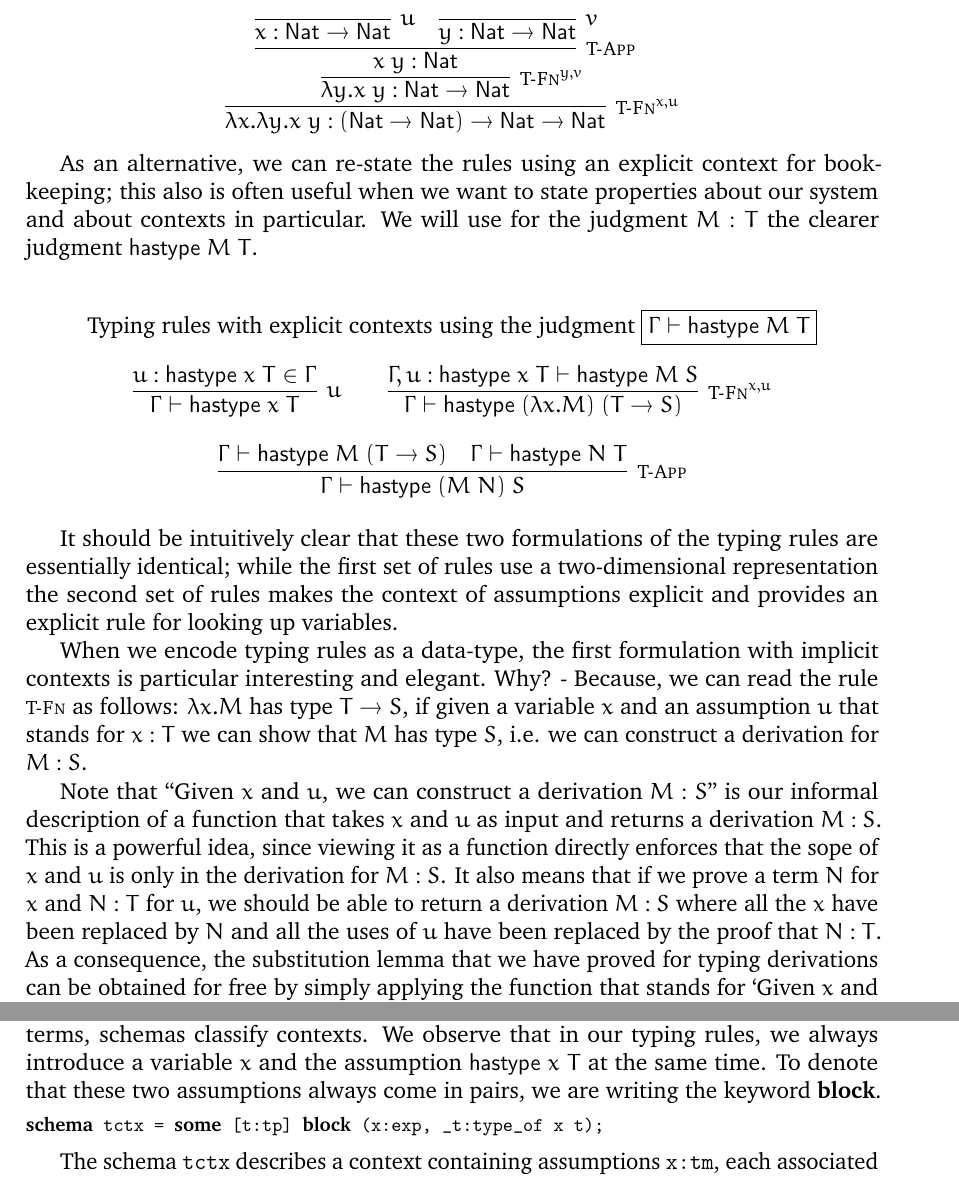
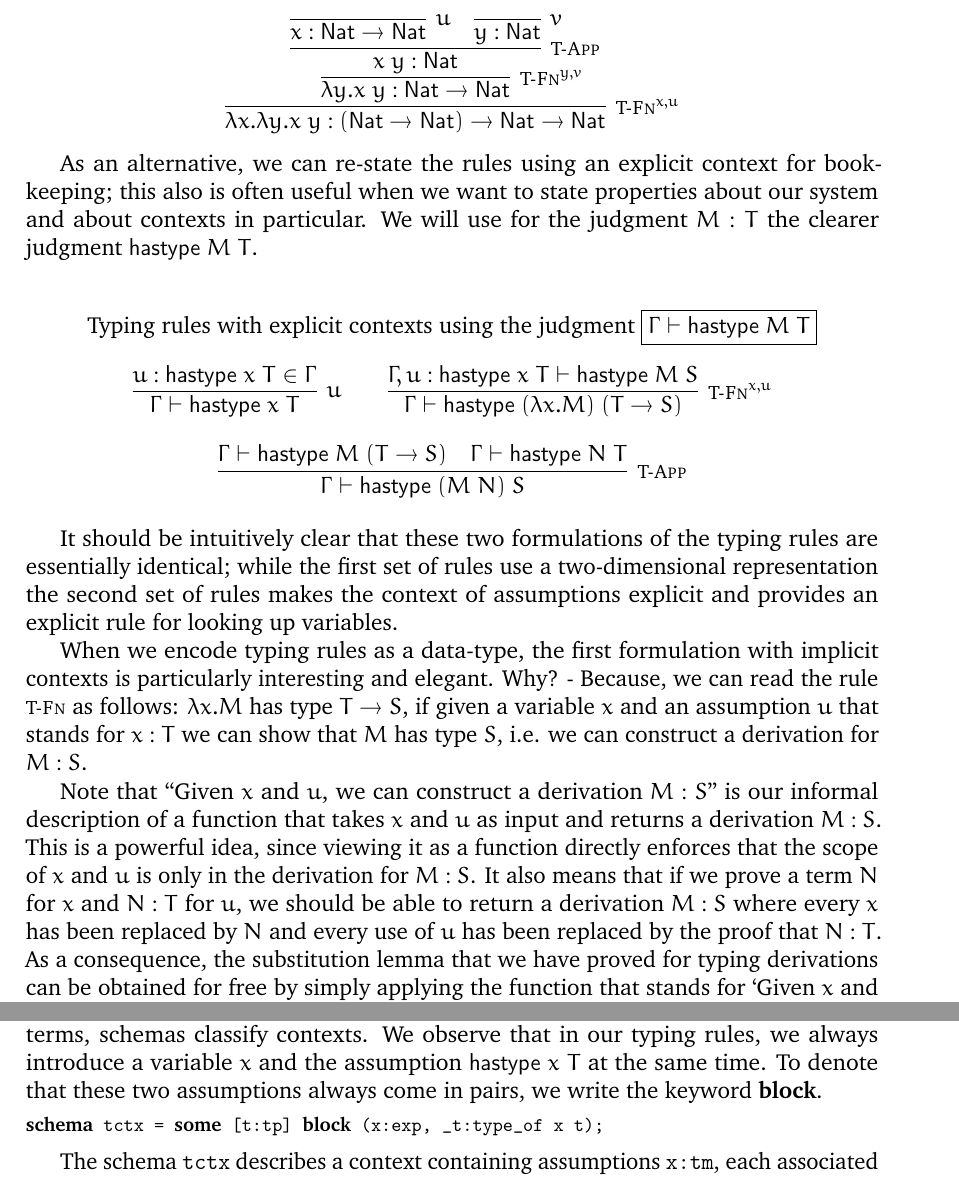
Before and after one commit to Beluga-lang/Meta, a LaTeX thesis (book.tex, which reads chap-binders.tex): two parts of pages 51 and 57 of 75, joined at a grey line, cut so that both start at the same text. Compiled offline with pdfLaTeX.

Commit message:
Fixed more typos

```diff
--- a/chap-binders.tex
+++ b/chap-binders.tex
@@ -370,7 +370,7 @@ assumptions.
 {\infer[\TFn^{y,v}]{\lam y.x \app y : \Nat \arrow \Nat}{
  \infer[\TApp]{x \app y : \Nat}
    {\infer[u]{x:\Nat \arrow \Nat}{} &
-    \infer[v]{y:\Nat \arrow \Nat}{}
+    \infer[v]{y:\Nat}{}
    }
  }
 }
@@ -402,7 +402,7 @@ representation the second set of rules makes the context of
 assumptions explicit and provides an explicit rule for looking up variables.
 
 When we encode typing rules as a data-type, the first formulation with implicit
-contexts is particular interesting and elegant. Why? - Because, we can read the
+contexts is particularly interesting and elegant. Why? - Because, we can read the
 rule $\TFn$ as follows: $\lam x.M$ has type $T \arrow S$, if given a variable
 $x$ and an assumption $u$ that stands for $x:T$ we can show that $M$ has type
 $S$, i.e. we can construct a derivation for $M:S$.
@@ -410,10 +410,10 @@ $S$, i.e. we can construct a derivation for $M:S$.
 Note that ``Given $x$ and $u$, we can construct a derivation $M:S$'' is our
 informal description of a function that takes $x$ and $u$ as input and returns a
 derivation $M:S$. This is a powerful idea, since viewing it as a function
-directly enforces that the sope of $x$ and $u$ is only in the derivation for
+directly enforces that the scope of $x$ and $u$ is only in the derivation for
 $M:S$. It also means that if we prove a term $N$ for $x$ and $N:T$ for $u$, we
-should be able to return a derivation $M:S$ where all the $x$ have been replaced
-by $N$ and all the uses of $u$ have been replaced by the proof that $N:T$. As a
+should be able to return a derivation $M:S$ where every $x$ has been replaced
+by $N$ and every use of $u$ has been replaced by the proof that $N:T$. As a
 consequence, the substitution lemma that we have proved for typing derivations
 can be obtained for free by simply applying the function that stands for `Given
 $x$ and $u$, we can construct a derivation $M:S$''
@@ -690,8 +690,8 @@ first describe the shape (i.e. type) of our context using a
 classify contexts. We observe that in our typing rules, we always
 introduce a variable $x$ and the assumption $\tmhastype x T$ at the same
 time.
-To denote that these two assumptions always come in pairs, we are
-writing the keyword \lstinline!block!.
+To denote that these two assumptions always come in pairs, we
+write the keyword \lstinline!block!.
 
 \begin{lstlisting}
 schema tctx = some [t:tp] block (x:exp, _t:type_of x t);
```
Also changed, not shown: chap-binders.tex (8 more changed lines).
